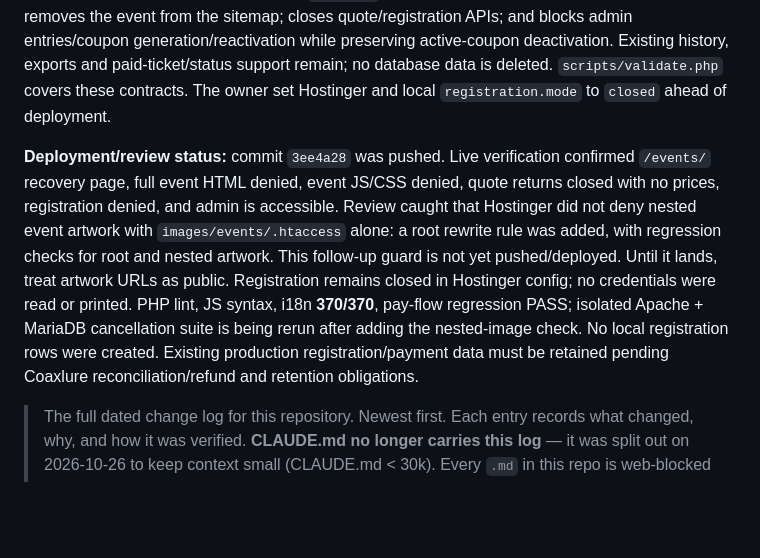
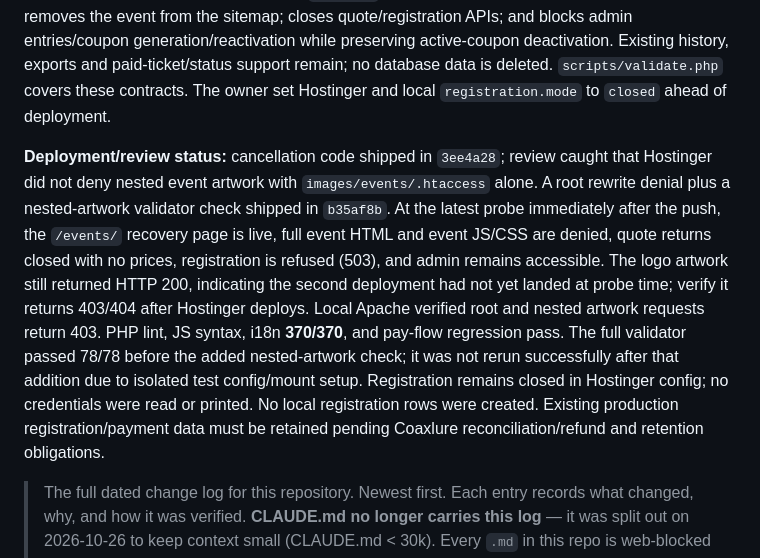
Before and after one commit to SulthanHaamith/owli-landing, a Markdown page: CHANGE-LOG.md, the part around the change. GitHub-like rendering; blank space fills up the shorter version.

Commit message:
Document cancellation deployment verification

```diff
--- a/CHANGE-LOG.md
+++ b/CHANGE-LOG.md
@@ -4,7 +4,7 @@
 
 The owner reported that the event was cancelled and asked to hide event-related public changes. The cancellation patch removes homepage event links/banner; blocks the full `/events/index.html` and event scripts/styles/artwork; serves `/events/` as a minimal noindex booking-recovery page; removes the event from the sitemap; closes quote/registration APIs; and blocks admin entries/coupon generation/reactivation while preserving active-coupon deactivation. Existing history, exports and paid-ticket/status support remain; no database data is deleted. `scripts/validate.php` covers these contracts. The owner set Hostinger and local `registration.mode` to `closed` ahead of deployment.
 
-**Deployment/review status:** commit `3ee4a28` was pushed. Live verification confirmed `/events/` recovery page, full event HTML denied, event JS/CSS denied, quote returns closed with no prices, registration denied, and admin is accessible. Review caught that Hostinger did not deny nested event artwork with `images/events/.htaccess` alone: a root rewrite rule was added, with regression checks for root and nested artwork. This follow-up guard is not yet pushed/deployed. Until it lands, treat artwork URLs as public. Registration remains closed in Hostinger config; no credentials were read or printed. PHP lint, JS syntax, i18n **370/370**, pay-flow regression PASS; isolated Apache + MariaDB cancellation suite is being rerun after adding the nested-image check. No local registration rows were created. Existing production registration/payment data must be retained pending Coaxlure reconciliation/refund and retention obligations.
+**Deployment/review status:** cancellation code shipped in `3ee4a28`; review caught that Hostinger did not deny nested event artwork with `images/events/.htaccess` alone. A root rewrite denial plus a nested-artwork validator check shipped in `b35af8b`. At the latest probe immediately after the push, the `/events/` recovery page is live, full event HTML and event JS/CSS are denied, quote returns closed with no prices, registration is refused (503), and admin remains accessible. The logo artwork still returned HTTP 200, indicating the second deployment had not yet landed at probe time; verify it returns 403/404 after Hostinger deploys. Local Apache verified root and nested artwork requests return 403. PHP lint, JS syntax, i18n **370/370**, and pay-flow regression pass. The full validator passed 78/78 before the added nested-artwork check; it was not rerun successfully after that addition due to isolated test config/mount setup. Registration remains closed in Hostinger config; no credentials were read or printed. No local registration rows were created. Existing production registration/payment data must be retained pending Coaxlure reconciliation/refund and retention obligations.
 
 > The full dated change log for this repository. Newest first. Each entry records
 > what changed, why, and how it was verified. **CLAUDE.md no longer carries this
```
